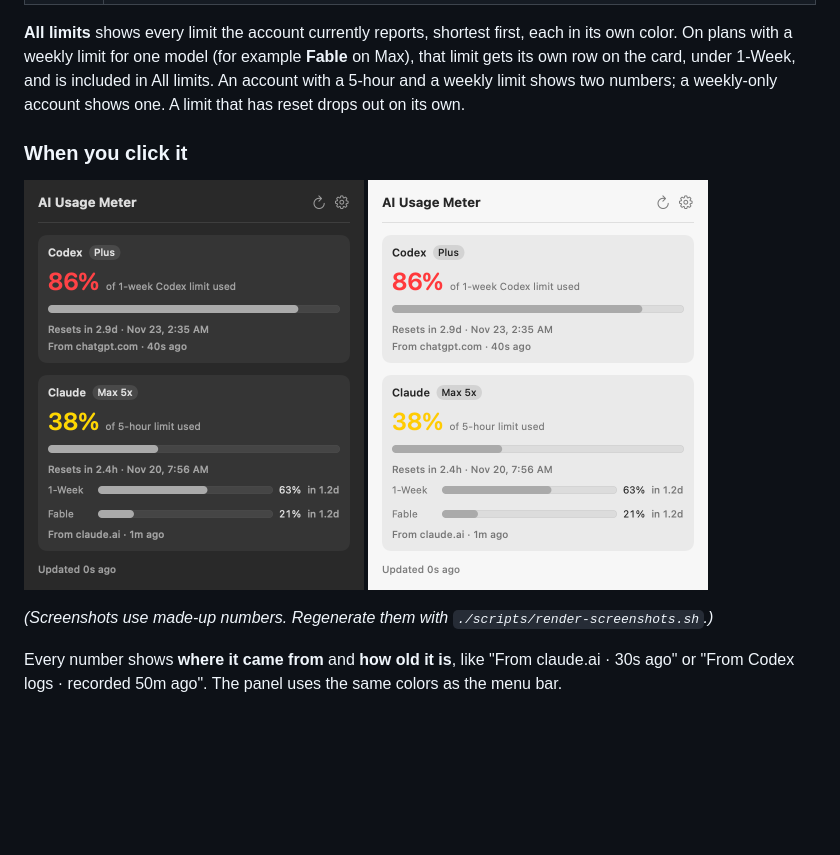
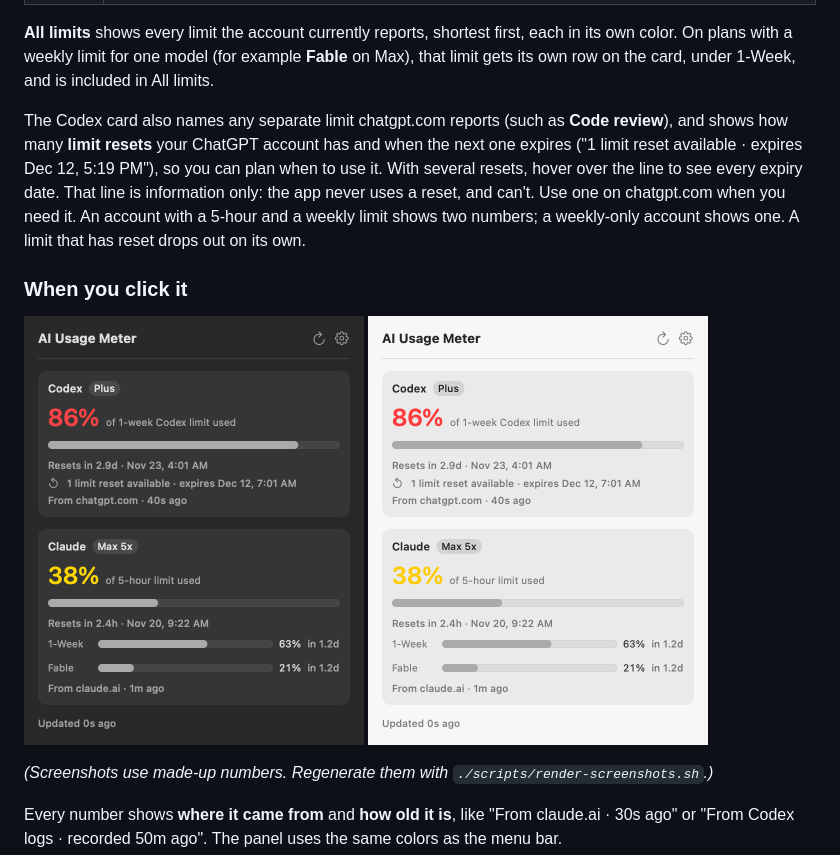
Before and after one commit to PrajwalSR/ai_usage_meter, a Markdown page: README.md, the part around the change. Rendered like a GitHub page; pictures changed too: docs/images/panel-dark.png, docs/images/panel-light.png; blank space fills up the shorter version.

```diff
--- a/README.md
+++ b/README.md
@@ -56,7 +56,14 @@ you pick:
 **All limits** shows every limit the account currently reports, shortest first,
 each in its own color. On plans with a weekly limit for one model (for example
 **Fable** on Max), that limit gets its own row on the card, under 1-Week, and is
-included in All limits. An account with a 5-hour and a weekly limit shows two
+included in All limits.
+
+The Codex card also names any separate limit chatgpt.com reports (such as
+**Code review**), and shows how many **limit resets** your ChatGPT account has
+and when the next one expires ("1 limit reset available · expires Dec 12,
+5:19 PM"), so you can plan when to use it. With several resets, hover over the
+line to see every expiry date. That line is information only: the
+app never uses a reset, and can't. Use one on chatgpt.com when you need it. An account with a 5-hour and a weekly limit shows two
 numbers; a weekly-only account shows one. A limit that has reset drops out on its
 own.
 
```
Also changed, not shown: SECURITY.md (+1 -1 lines), docs/DATA-SOURCES.md (+9 -0 lines), 7 other files.
